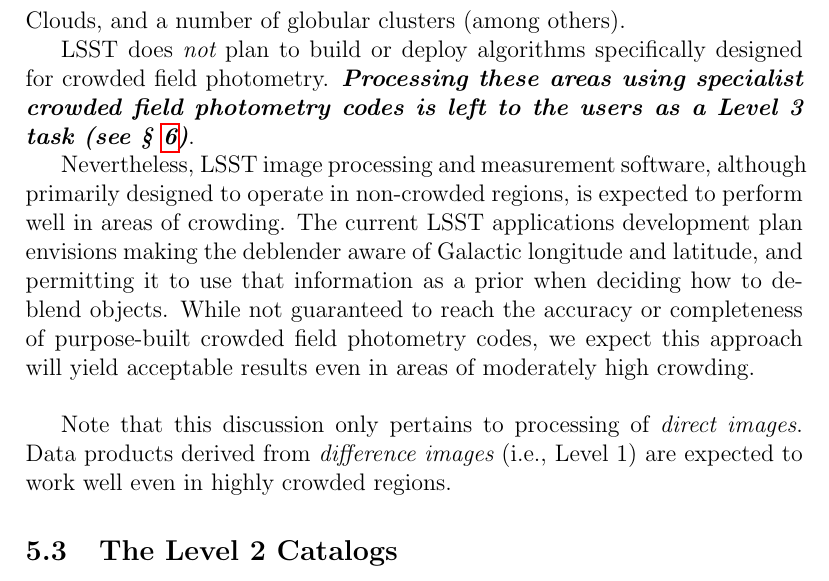
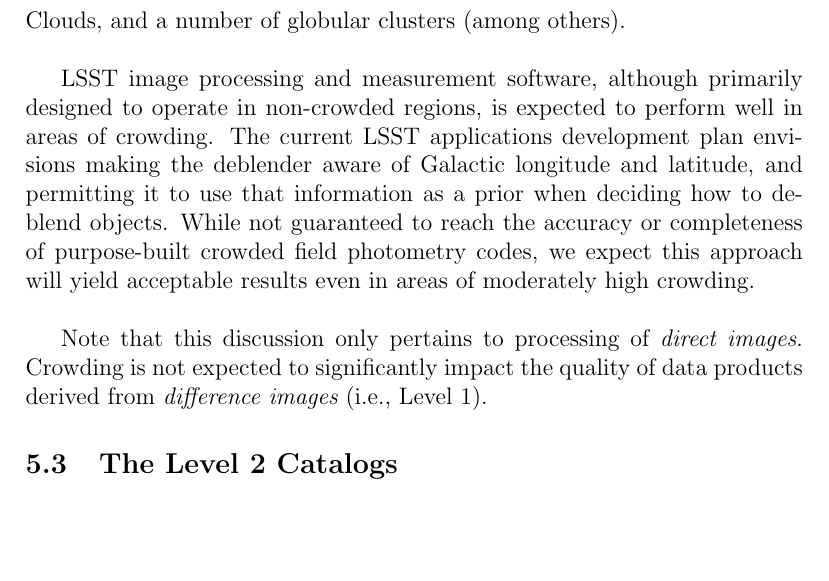
Before and after one commit to lsst/LSE-163, a LaTeX paper (main.tex): part of page 39 of 58, cut so that both start at the same text, the shorter picture padded with empty space. Compiled offline with pdfLaTeX.

Commit message:
Crowded field photometry text changes

```diff
--- a/main.tex
+++ b/main.tex
@@ -723,13 +723,14 @@
 \subsubsection{Crowded Field Photometry}
 
 A fraction of LSST imaging will cover areas of high object (mostly stellar) density. These include the Galactic plane, the Large and Small Magellanic Clouds, and a number of globular clusters (among others).
-
-LSST does {\em not} plan to build or deploy algorithms specifically designed for crowded field photometry. {\bf \em Processing these areas using specialist crowded field photometry codes is left to the users as a Level 3 task (see \S~\ref{sec:level3})}.
-
-Nevertheless, LSST image processing and measurement software, although primarily designed to operate in non-crowded regions, is expected to perform well in areas of crowding. The current LSST applications development plan envisions making the deblender aware of Galactic longitude and latitude, and permitting it to use that information as a prior when deciding how to deblend objects. While not guaranteed to reach the accuracy or completeness of purpose-built crowded field photometry codes, we expect this approach will yield acceptable results even in areas of moderately high crowding.
 \\
 
-Note that this discussion only pertains to processing of {\em direct images}. Data products derived from {\em difference images} (i.e., Level 1) are expected to work well even in highly crowded regions.
+% LSST does {\em not} plan to build or deploy algorithms specifically designed for crowded field photometry. {\bf \em Processing these areas using specialist crowded field photometry codes is left to the users as a Level 3 task (see \S~\ref{sec:level3})}.
+
+LSST image processing and measurement software, although primarily designed to operate in non-crowded regions, is expected to perform well in areas of crowding. The current LSST applications development plan envisions making the deblender aware of Galactic longitude and latitude, and permitting it to use that information as a prior when deciding how to deblend objects. While not guaranteed to reach the accuracy or completeness of purpose-built crowded field photometry codes, we expect this approach will yield acceptable results even in areas of moderately high crowding.
+\\
+
+Note that this discussion only pertains to processing of {\em direct images}. Crowding is not expected to significantly impact the quality of data products derived from {\em difference images} (i.e., Level 1).
 
 \subsection{The Level 2 Catalogs}
 
```
Also changed, not shown: main.pdf.
